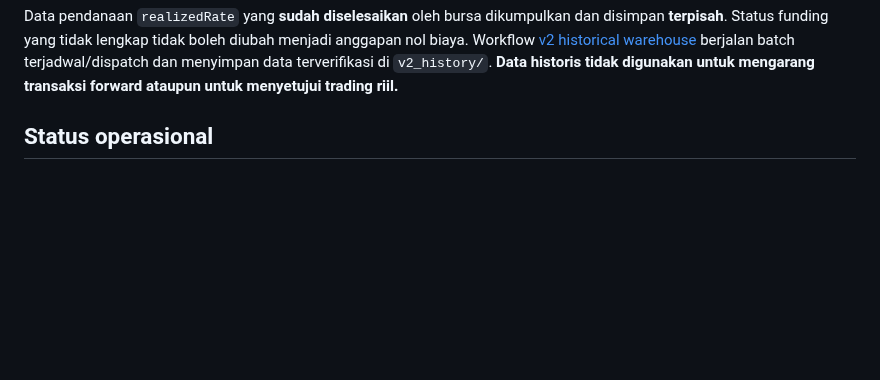
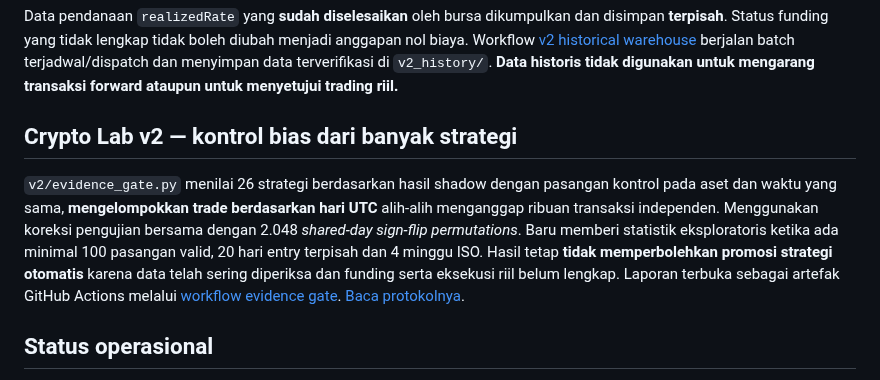
Before and after one commit to 0xzein-eth/crypto-strategy-lab, a Markdown page: README.md, the part around the change. Drawn GitHub-style; blank space fills up the shorter version.

Commit message:
docs: integrate corrected 26-arm shared-day research evidence and strict forward untouched-holdout blockers

```diff
--- a/README.md
+++ b/README.md
@@ -157,6 +157,21 @@ Workflow [v2 historical warehouse](.github/workflows/v2-history-warehouse.yml)
 berjalan batch terjadwal/dispatch dan menyimpan data terverifikasi di
 `v2_history/`. **Data historis tidak digunakan untuk mengarang
 transaksi forward ataupun untuk menyetujui trading riil.**
+
+## Crypto Lab v2 — kontrol bias dari banyak strategi
+
+`v2/evidence_gate.py` menilai 26 strategi berdasarkan hasil
+shadow dengan pasangan kontrol pada aset dan waktu yang sama,
+**mengelompokkan trade berdasarkan hari UTC** alih-alih menganggap
+ribuan transaksi independen. Menggunakan koreksi pengujian bersama
+dengan 2.048 *shared-day sign-flip permutations*. Baru memberi
+statistik eksploratoris ketika ada minimal 100 pasangan valid,
+20 hari entry terpisah dan 4 minggu ISO. Hasil tetap **tidak
+memperbolehkan promosi strategi otomatis** karena data telah
+sering diperiksa dan funding serta eksekusi riil belum lengkap.
+Laporan terbuka sebagai artefak GitHub Actions melalui
+[workflow evidence gate](.github/workflows/v2-evidence-gate.yml).
+[Baca protokolnya](docs/V2_MULTIPLE_TESTING_EVIDENCE_20261020.md).
 
 ## Status operasional
 
```
